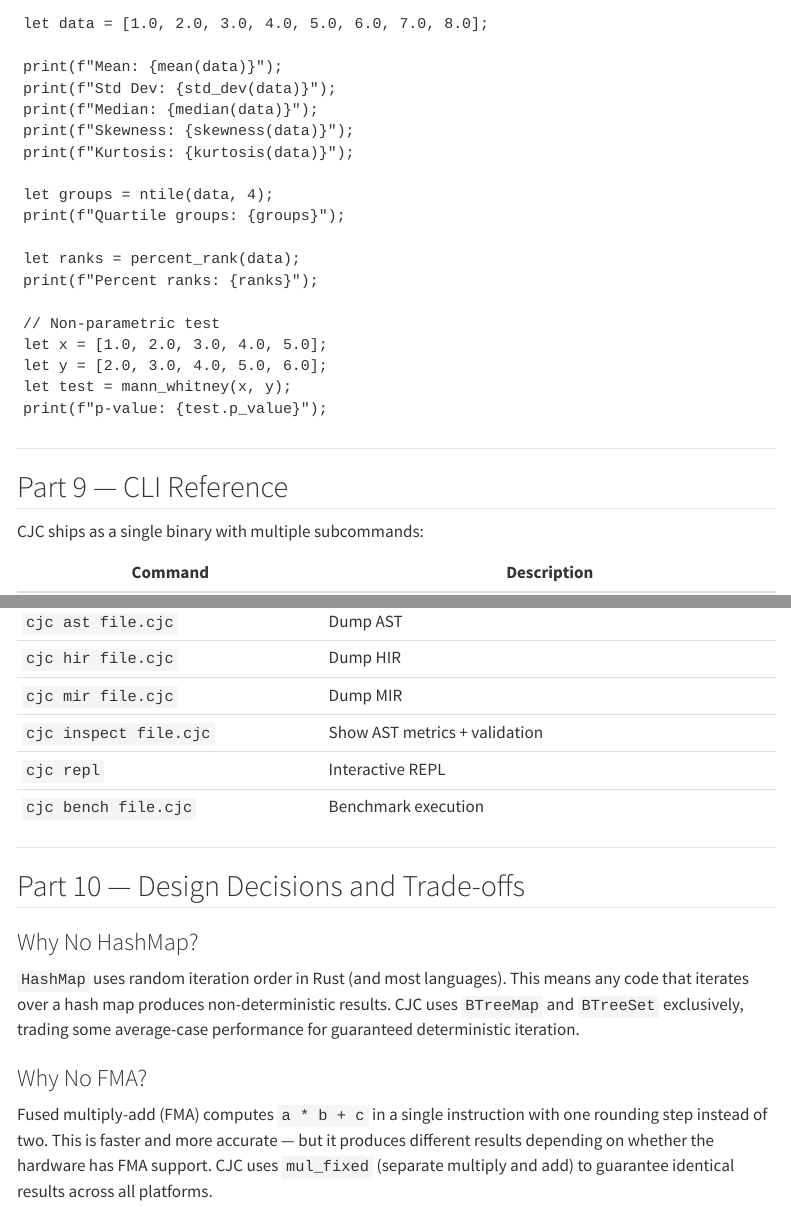
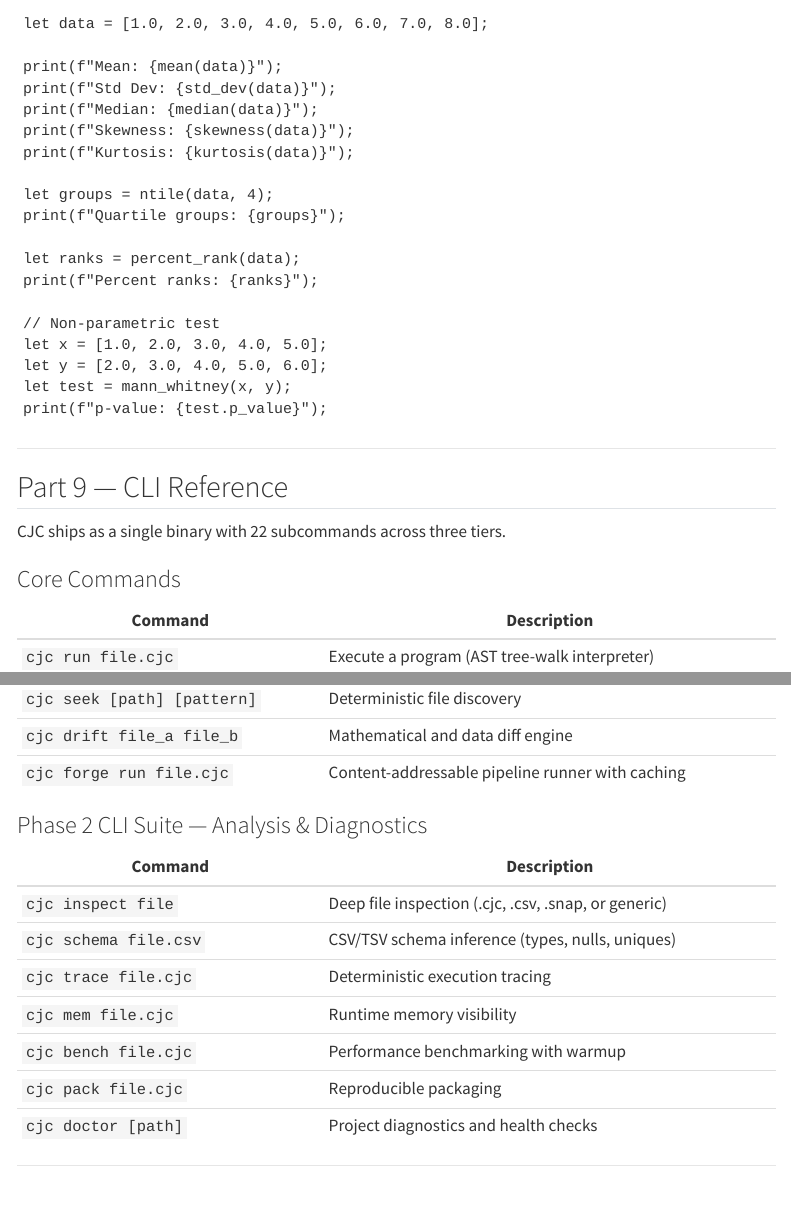
Before and after one commit to AdamEzzat1/AdamEzzat1.github.io, a Quarto document (blog/posts/cjc-v0.1.1-syntax-guide/index.qmd): the page in a window 1100 px wide, from 2330 px down, and a second part further down, joined at a grey line. Rendered offline with R 4.5, knitr and Pandoc in place of Quarto, with nearby package versions; menus at the side of the page are left out.

Commit message:
Fix CLI reference: correct 22 subcommands, remove non-existent ast/hir/mir commands
Co-Authored-By: Claude Opus 4.6 <noreply@anthropic.com>

```diff
--- a/blog/posts/cjc-v0.1.1-syntax-guide/index.qmd
+++ b/blog/posts/cjc-v0.1.1-syntax-guide/index.qmd
@@ -1008,7 +1008,10 @@
 
 ## Part 9 — CLI Reference
 
-CJC ships as a single binary with multiple subcommands:
+CJC ships as a single binary with 22 subcommands across three tiers.
+
+### Core Commands
 
 | Command | Description |
 |---------|-------------|
+| `cjc run file.cjc` | Execute a program (AST tree-walk interpreter) |
@@ -1021,6 +1022,0 @@
-| `cjc ast file.cjc` | Dump AST |
-| `cjc hir file.cjc` | Dump HIR |
-| `cjc mir file.cjc` | Dump MIR |
-| `cjc inspect file.cjc` | Show AST metrics + validation |
-| `cjc repl` | Interactive REPL |
-| `cjc bench file.cjc` | Benchmark execution |
@@ -1027,3 +1046,18 @@
+| `cjc seek [path] [pattern]` | Deterministic file discovery |
+| `cjc drift file_a file_b` | Mathematical and data diff engine |
+| `cjc forge run file.cjc` | Content-addressable pipeline runner with caching |
+
+### Phase 2 CLI Suite — Analysis & Diagnostics
+
+| Command | Description |
+|---------|-------------|
+| `cjc inspect file` | Deep file inspection (.cjc, .csv, .snap, or generic) |
+| `cjc schema file.csv` | CSV/TSV schema inference (types, nulls, uniques) |
+| `cjc trace file.cjc` | Deterministic execution tracing |
+| `cjc mem file.cjc` | Runtime memory visibility |
+| `cjc bench file.cjc` | Performance benchmarking with warmup |
+| `cjc pack file.cjc` | Reproducible packaging |
+| `cjc doctor [path]` | Project diagnostics and health checks |
 
 ---
 
```
Also changed, not shown: docs/search.json, blog/posts/cjc-v0.1.1-syntax-guide/index.qmd (32 more changed lines), 4 other files.
